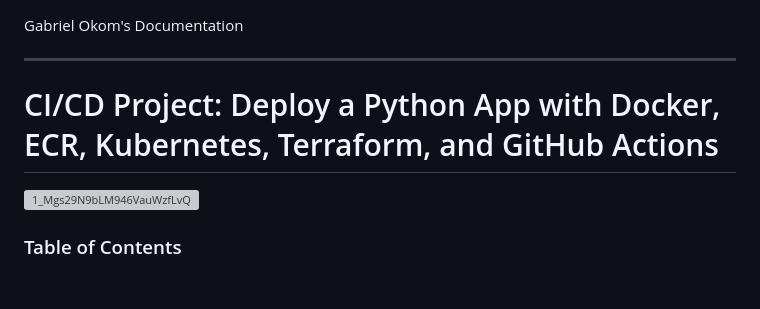
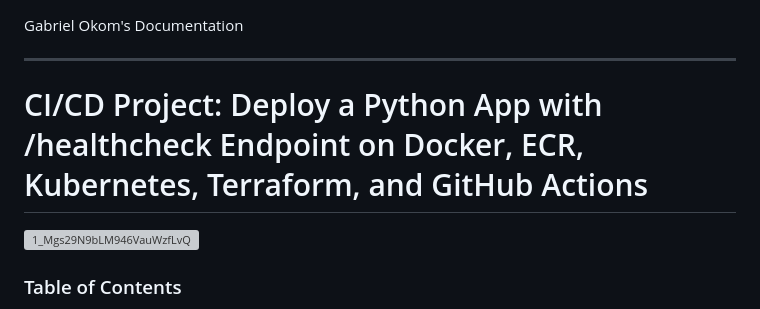
Before and after one commit to Raksha2024/gab-test-mod, a Markdown page: README.md, the part around the change. Drawn GitHub-style; blank space fills up the shorter version; grey boxes are pictures that could not be loaded.

```diff
--- a/README.md
+++ b/README.md
@@ -2,7 +2,7 @@ Gabriel Okom's Documentation
 
 ---
 
-# CI/CD Project: Deploy a Python App with Docker, ECR, Kubernetes, Terraform, and GitHub Actions
+# CI/CD Project: Deploy a Python App with /healthcheck Endpoint on Docker, ECR, Kubernetes, Terraform, and GitHub Actions
 
 ![1_Mgs29N9bLM946VauWzfLvQ](https://github.com/user-attachments/assets/7323a3d4-65d6-4a6e-aa6c-af4912e082ec)
 
```
